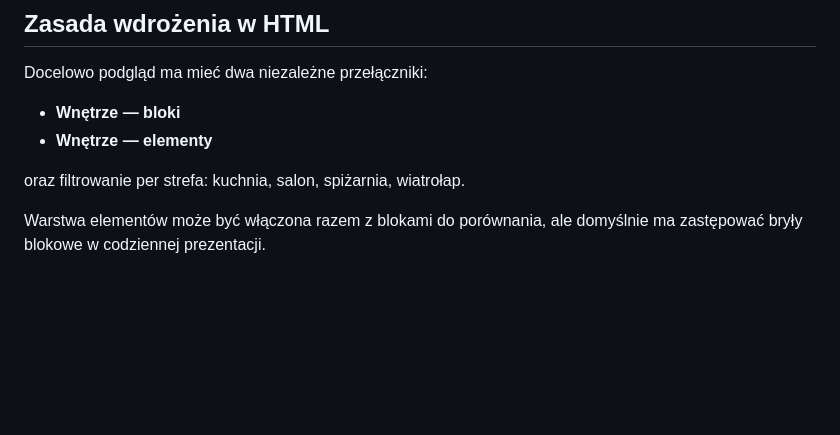
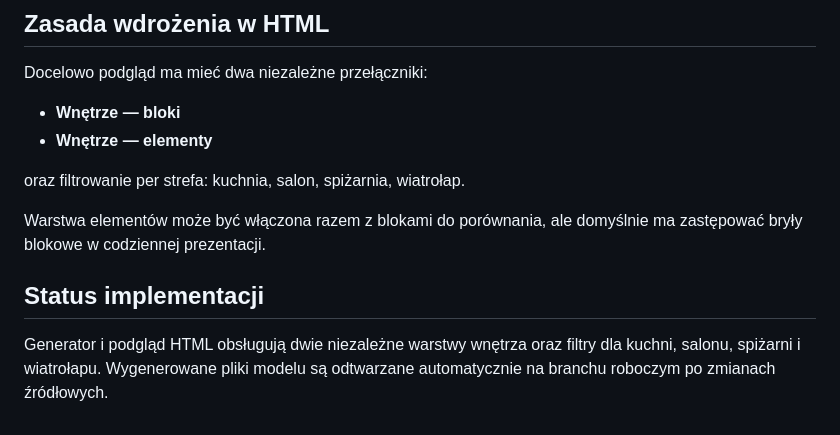
Before and after one commit to rutkala/dom, a Markdown page: WNETRZE_DWIE_WARSTWY.md, the part around the change. Rendered like a GitHub page; blank space fills up the shorter version.

```diff
--- a/WNETRZE_DWIE_WARSTWY.md
+++ b/WNETRZE_DWIE_WARSTWY.md
@@ -111,3 +111,7 @@ Docelowo podgląd ma mieć dwa niezależne przełączniki:
 oraz filtrowanie per strefa: kuchnia, salon, spiżarnia, wiatrołap.
 
 Warstwa elementów może być włączona razem z blokami do porównania, ale domyślnie ma zastępować bryły blokowe w codziennej prezentacji.
+
+## Status implementacji
+
+Generator i podgląd HTML obsługują dwie niezależne warstwy wnętrza oraz filtry dla kuchni, salonu, spiżarni i wiatrołapu. Wygenerowane pliki modelu są odtwarzane automatycznie na branchu roboczym po zmianach źródłowych.
```
